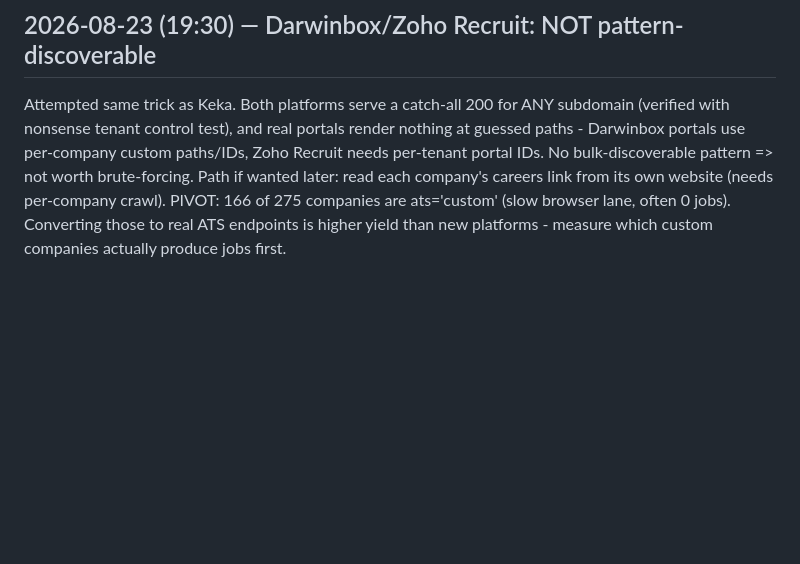
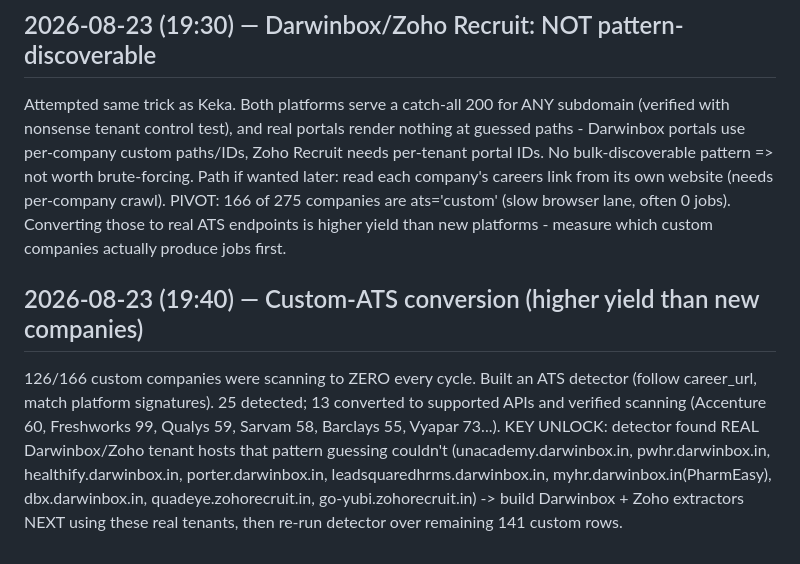
Before and after one commit to aashbirsingh25/GetHired, a Markdown page: PROGRESS_LOG.md, the part around the change. Drawn GitHub-style; blank space fills up the shorter version.

Commit message:
docs(log): ATS conversion milestone + darwinbox tenant unlock

```diff
--- a/PROGRESS_LOG.md
+++ b/PROGRESS_LOG.md
@@ -352,3 +352,16 @@ company's careers link from its own website (needs per-company crawl).
 PIVOT: 166 of 275 companies are ats='custom' (slow browser lane, often 0
 jobs). Converting those to real ATS endpoints is higher yield than new
 platforms - measure which custom companies actually produce jobs first.
+
+## 2026-08-23 (19:40) — Custom-ATS conversion (higher yield than new companies)
+
+126/166 custom companies were scanning to ZERO every cycle. Built an ATS
+detector (follow career_url, match platform signatures). 25 detected;
+13 converted to supported APIs and verified scanning (Accenture 60,
+Freshworks 99, Qualys 59, Sarvam 58, Barclays 55, Vyapar 73...).
+KEY UNLOCK: detector found REAL Darwinbox/Zoho tenant hosts that pattern
+guessing couldn't (unacademy.darwinbox.in, pwhr.darwinbox.in,
+healthify.darwinbox.in, porter.darwinbox.in, leadsquaredhrms.darwinbox.in,
+myhr.darwinbox.in(PharmEasy), dbx.darwinbox.in, quadeye.zohorecruit.in,
+go-yubi.zohorecruit.in) -> build Darwinbox + Zoho extractors NEXT using
+these real tenants, then re-run detector over remaining 141 custom rows.
```
